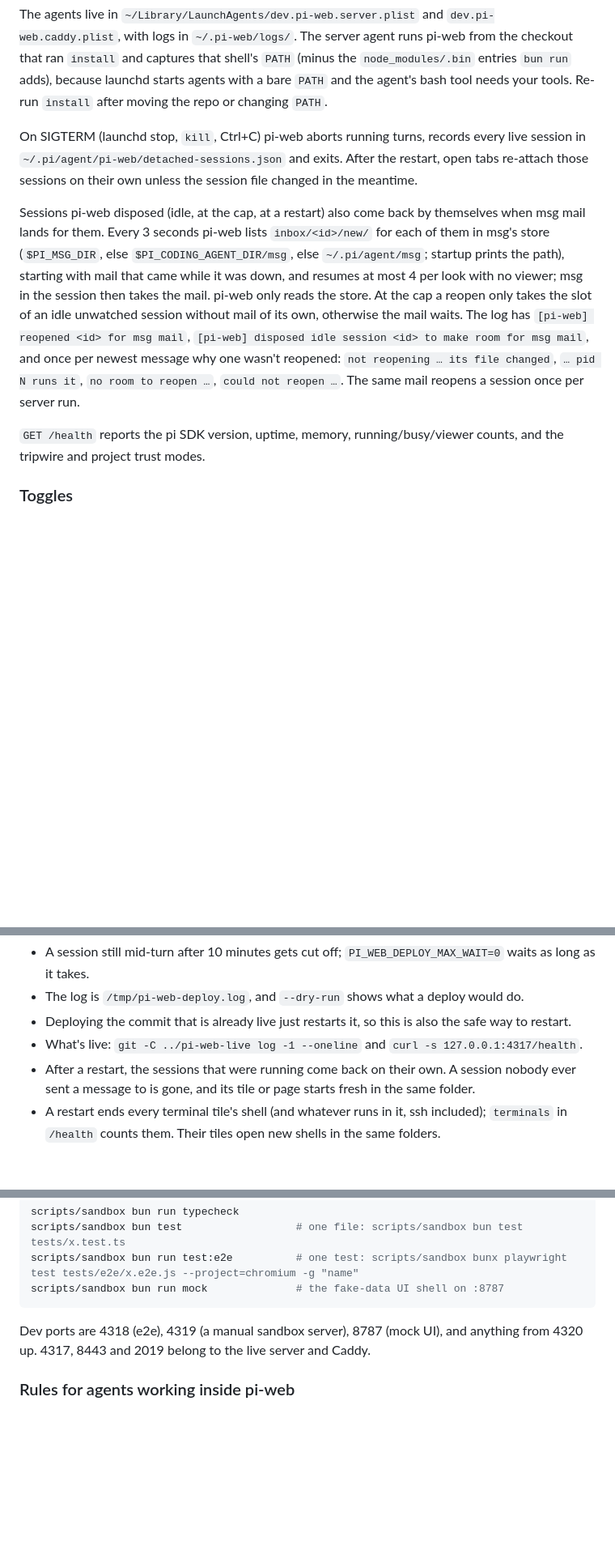
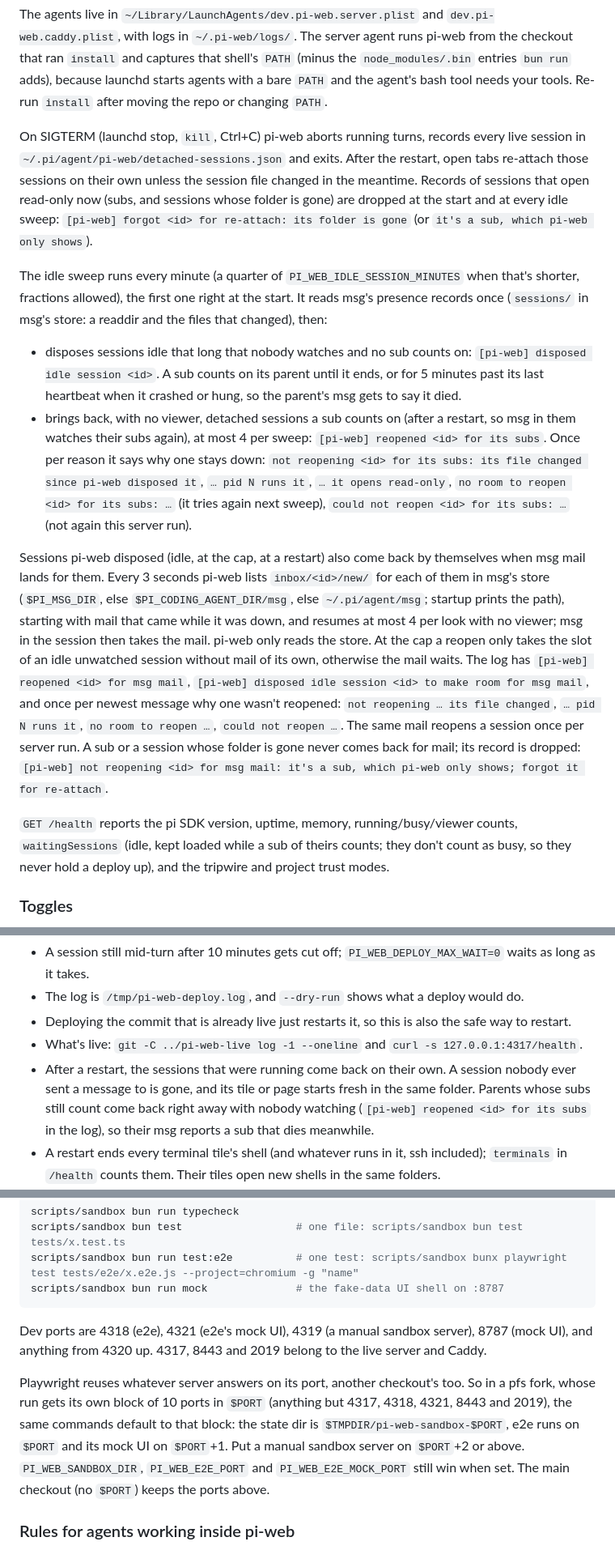
Before and after one commit to p1rallels/pi-mobile, a Markdown page: RUNBOOK.md, 3 parts joined by grey strips. Shown at 81% size. GitHub-like rendering; blank space fills up the shorter version.

````diff
--- a/RUNBOOK.md
+++ b/RUNBOOK.md
@@ -69,11 +69,16 @@ bun run cli -- service uninstall
 
 The agents live in `~/Library/LaunchAgents/dev.pi-web.server.plist` and `dev.pi-web.caddy.plist`, with logs in `~/.pi-web/logs/`. The server agent runs pi-web from the checkout that ran `install` and captures that shell's `PATH` (minus the `node_modules/.bin` entries `bun run` adds), because launchd starts agents with a bare `PATH` and the agent's bash tool needs your tools. Re-run `install` after moving the repo or changing `PATH`.
 
-On SIGTERM (launchd stop, `kill`, Ctrl+C) pi-web aborts running turns, records every live session in `~/.pi/agent/pi-web/detached-sessions.json` and exits. After the restart, open tabs re-attach those sessions on their own unless the session file changed in the meantime.
+On SIGTERM (launchd stop, `kill`, Ctrl+C) pi-web aborts running turns, records every live session in `~/.pi/agent/pi-web/detached-sessions.json` and exits. After the restart, open tabs re-attach those sessions on their own unless the session file changed in the meantime. Records of sessions that open read-only now (subs, and sessions whose folder is gone) are dropped at the start and at every idle sweep: `[pi-web] forgot <id> for re-attach: its folder is gone` (or `it's a sub, which pi-web only shows`).
 
-Sessions pi-web disposed (idle, at the cap, at a restart) also come back by themselves when msg mail lands for them. Every 3 seconds pi-web lists `inbox/<id>/new/` for each of them in msg's store (`$PI_MSG_DIR`, else `$PI_CODING_AGENT_DIR/msg`, else `~/.pi/agent/msg`; startup prints the path), starting with mail that came while it was down, and resumes at most 4 per look with no viewer; msg in the session then takes the mail. pi-web only reads the store. At the cap a reopen only takes the slot of an idle unwatched session without mail of its own, otherwise the mail waits. The log has `[pi-web] reopened <id> for msg mail`, `[pi-web] disposed idle session <id> to make room for msg mail`, and once per newest message why one wasn't reopened: `not reopening … its file changed`, `… pid N runs it`, `no room to reopen …`, `could not reopen …`. The same mail reopens a session once per server run.
+The idle sweep runs every minute (a quarter of `PI_WEB_IDLE_SESSION_MINUTES` when that's shorter, fractions allowed), the first one right at the start. It reads msg's presence records once (`sessions/` in msg's store: a readdir and the files that changed), then:
 
-`GET /health` reports the pi SDK version, uptime, memory, running/busy/viewer counts, and the tripwire and project trust modes.
+- disposes sessions idle that long that nobody watches and no sub counts on: `[pi-web] disposed idle session <id>`. A sub counts on its parent until it ends, or for 5 minutes past its last heartbeat when it crashed or hung, so the parent's msg gets to say it died.
+- brings back, with no viewer, detached sessions a sub counts on (after a restart, so msg in them watches their subs again), at most 4 per sweep: `[pi-web] reopened <id> for its subs`. Once per reason it says why one stays down: `not reopening <id> for its subs: its file changed since pi-web disposed it`, `… pid N runs it`, `… it opens read-only`, `no room to reopen <id> for its subs: …` (it tries again next sweep), `could not reopen <id> for its subs: …` (not again this server run).
+
+Sessions pi-web disposed (idle, at the cap, at a restart) also come back by themselves when msg mail lands for them. Every 3 seconds pi-web lists `inbox/<id>/new/` for each of them in msg's store (`$PI_MSG_DIR`, else `$PI_CODING_AGENT_DIR/msg`, else `~/.pi/agent/msg`; startup prints the path), starting with mail that came while it was down, and resumes at most 4 per look with no viewer; msg in the session then takes the mail. pi-web only reads the store. At the cap a reopen only takes the slot of an idle unwatched session without mail of its own, otherwise the mail waits. The log has `[pi-web] reopened <id> for msg mail`, `[pi-web] disposed idle session <id> to make room for msg mail`, and once per newest message why one wasn't reopened: `not reopening … its file changed`, `… pid N runs it`, `no room to reopen …`, `could not reopen …`. The same mail reopens a session once per server run. A sub or a session whose folder is gone never comes back for mail; its record is dropped: `[pi-web] not reopening <id> for msg mail: it's a sub, which pi-web only shows; forgot it for re-attach`.
+
+`GET /health` reports the pi SDK version, uptime, memory, running/busy/viewer counts, `waitingSessions` (idle, kept loaded while a sub of theirs counts; they don't count as busy, so they never hold a deploy up), and the tripwire and project trust modes.
 
 ### Toggles
 
@@ -298,7 +306,7 @@ Run `scripts/deploy-live [commit]` from the main checkout. The commit defaults t
 - The log is `/tmp/pi-web-deploy.log`, and `--dry-run` shows what a deploy would do.
 - Deploying the commit that is already live just restarts it, so this is also the safe way to restart.
 - What's live: `git -C ../pi-web-live log -1 --oneline` and `curl -s 127.0.0.1:4317/health`.
-- After a restart, the sessions that were running come back on their own. A session nobody ever sent a message to is gone, and its tile or page starts fresh in the same folder.
+- After a restart, the sessions that were running come back on their own. A session nobody ever sent a message to is gone, and its tile or page starts fresh in the same folder. Parents whose subs still count come back right away with nobody watching (`[pi-web] reopened <id> for its subs` in the log), so their msg reports a sub that dies meanwhile.
 - A restart ends every terminal tile's shell (and whatever runs in it, ssh included); `terminals` in `/health` counts them. Their tiles open new shells in the same folders.
 - Open pages keep the old frontend until you reload them. A reload doesn't touch running sessions, which run on the host, but it drops unsent composer text.
 - Without launchd, check the commit out in the worktree yourself, or give the script a restart command in `PI_WEB_DEPLOY_RESTART`.
@@ -314,7 +322,9 @@ scripts/sandbox bun run test:e2e          # one test: scripts/sandbox bunx playw
 scripts/sandbox bun run mock              # the fake-data UI shell on :8787
 ```
 
-Dev ports are 4318 (e2e), 4319 (a manual sandbox server), 8787 (mock UI), and anything from 4320 up. 4317, 8443 and 2019 belong to the live server and Caddy.
+Dev ports are 4318 (e2e), 4321 (e2e's mock UI), 4319 (a manual sandbox server), 8787 (mock UI), and anything from 4320 up. 4317, 8443 and 2019 belong to the live server and Caddy.
+
+Playwright reuses whatever server answers on its port, another checkout's too. So in a pfs fork, whose run gets its own block of 10 ports in `$PORT` (anything but 4317, 4318, 4321, 8443 and 2019), the same commands default to that block: the state dir is `$TMPDIR/pi-web-sandbox-$PORT`, e2e runs on `$PORT` and its mock UI on `$PORT`+1. Put a manual sandbox server on `$PORT`+2 or above. `PI_WEB_SANDBOX_DIR`, `PI_WEB_E2E_PORT` and `PI_WEB_E2E_MOCK_PORT` still win when set. The main checkout (no `$PORT`) keeps the ports above.
 
 ### Rules for agents working inside pi-web
 
````
Also changed, not shown: other parts of RUNBOOK.md (+3 -0 lines), README.md (+9 -7 lines).
